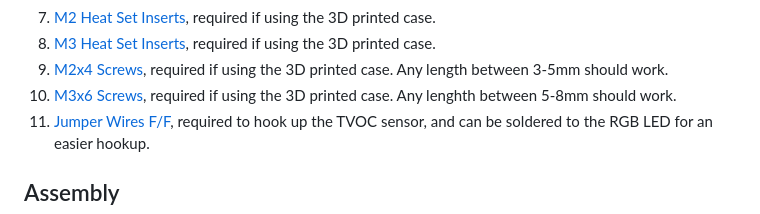
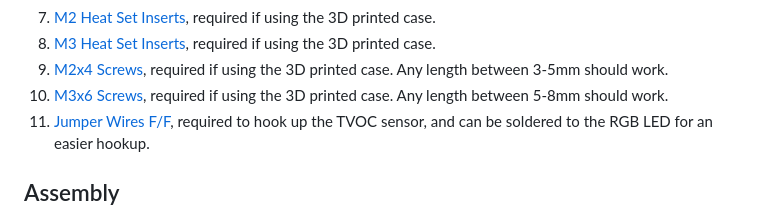
Before and after one commit to ShVerni/Cylindair, a Markdown page: README.md, the part around the change. Rendered like a GitHub page.

```diff
--- a/README.md
+++ b/README.md
@@ -86,7 +86,7 @@ Links to example places to purchase the items are provided, but any similar item
 7. [M2 Heat Set Inserts](https://www.amazon.com/Moicstiy-Threaded-Inserts-M2x4x3-2-Printing/dp/B0DQL44Z2V), required if using the 3D printed case.
 8. [M3 Heat Set Inserts](https://www.amazon.com/Moicstiy-Threaded-Inserts-M2x4x3-2-Printing/dp/B0DQL5YWKQ), required if using the 3D printed case.
 9. [M2x4 Screws](https://www.amazon.com/MroMax-Machine-Cabinet-Stainless-Phillips/dp/B07YCC84L3), required if using the 3D printed case. Any length between 3-5mm should work.
-10. [M3x6 Screws](https://www.amazon.com/MroMax-Machine-Cabinet-Stainless-Phillips/dp/B07YCD2NPV), required if using the 3D printed case. Any lenghth between 5-8mm should work.
+10. [M3x6 Screws](https://www.amazon.com/MroMax-Machine-Cabinet-Stainless-Phillips/dp/B07YCD2NPV), required if using the 3D printed case. Any length between 5-8mm should work.
 11. [Jumper Wires F/F](https://www.amazon.com/California-JOS-Breadboard-Optional-Multicolored/dp/B0BRTKTV64), required to hook up the TVOC sensor, and can be soldered to the RGB LED for an easier hookup.
 
 ## Assembly
```
